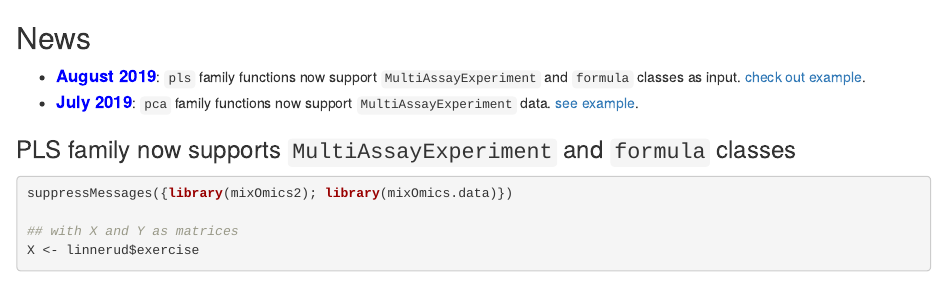
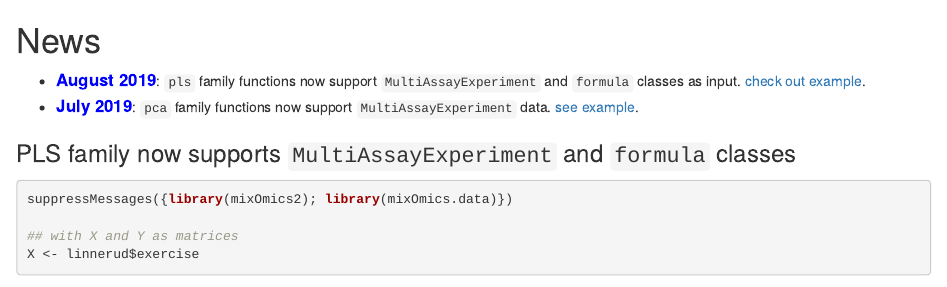
Before and after one commit to ajabadi/mixOmics2, an R Markdown document (NEWS_of_README.Rmd): the page in a window 1100 px wide, from its top. Rendered offline with R 4.5, knitr and Pandoc, with nearby package versions; some code elsewhere in the file could not run offline.

Commit message:
update NEWS in README

````diff
--- a/NEWS_of_README.Rmd
+++ b/NEWS_of_README.Rmd
@@ -4,13 +8,14 @@ opts_chunk$set( echo = TRUE, eval = FALSE, warning = FALSE, fig.path = './images
 opts_knit$set(root.dir = "./images/", cache.path = "./images/")
 ```
 
-## News
+# News
 
 
   * <span style="color:blue"><big>**August 2019**</big></span>: `pls` family functions now support `MultiAssayExperiment` and `formula` classes as input. [check out example](#pls-mae-formula).
   * <span style="color:blue"><big>**July 2019**</big></span>: `pca` family functions now support `MultiAssayExperiment` data. [see example](#pca-mae).
 
-### PLS family now supports `MultiAssayExperiment` and `formula` classes  {#pls-mae-formula}
+### PLS family now supports `MultiAssayExperiment` and `formula` classes {#pls-mae-formula}
+
 ```{r news-pls-mae, eval=TRUE, message='hide', fig.asp=1, out.width="50%"}
 suppressMessages({library(mixOmics2); library(mixOmics.data)})
 
````
Also changed, not shown: README.md, NEWS_of_README.Rmd (4 more changed lines).
